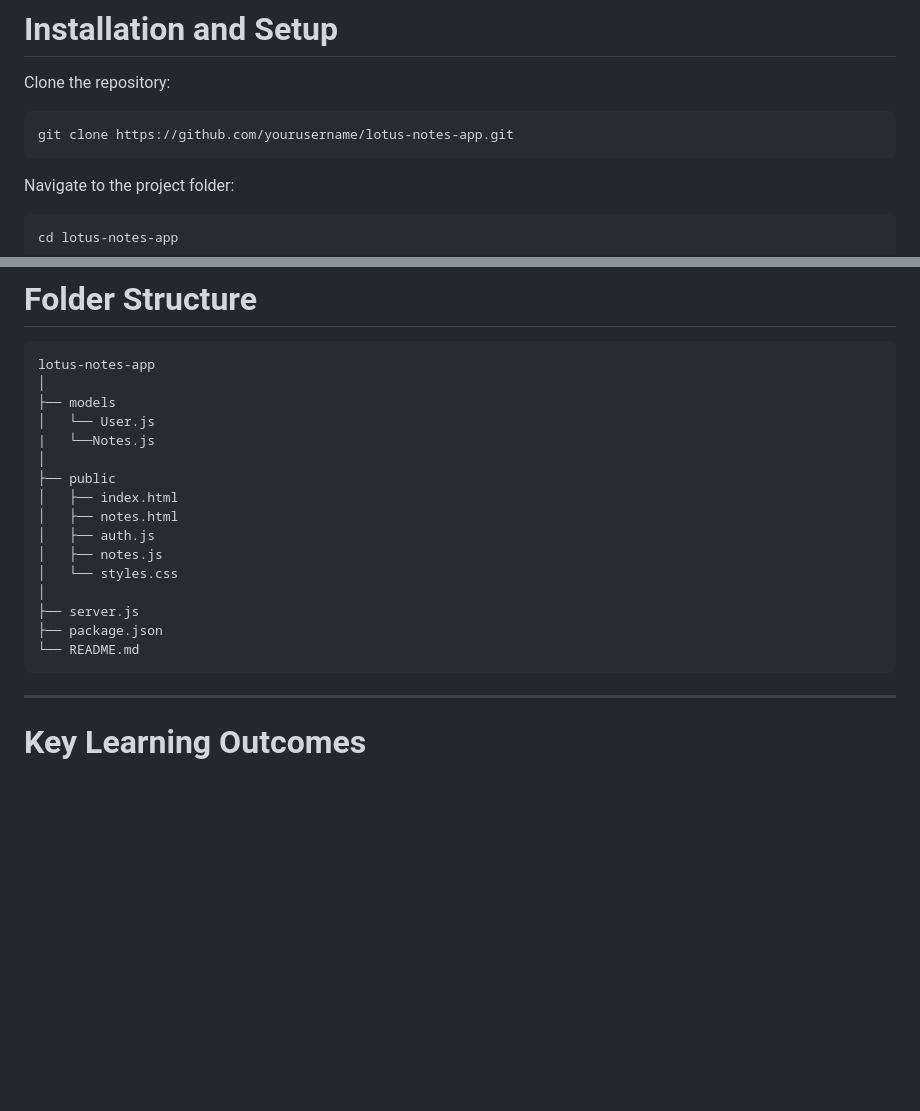
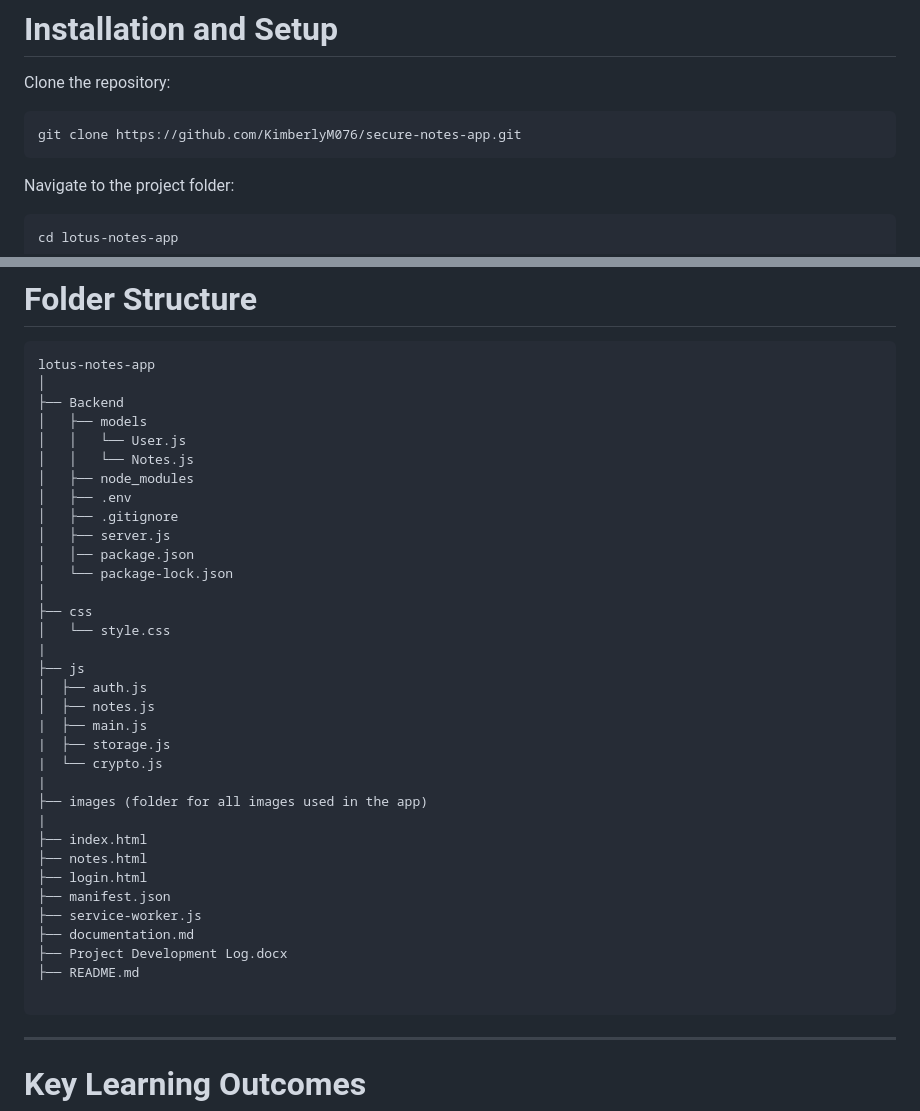
Before and after one commit to KimberlyM076/secure-notes-app, a Markdown page: README.md, 2 parts joined by grey strips. Drawn GitHub-style; blank space fills up the shorter version.

````diff
--- a/README.md
+++ b/README.md
@@ -99,7 +99,7 @@ Frontend fetches user-specific notes
 Clone the repository:
 
 ```
-git clone https://github.com/yourusername/lotus-notes-app.git
+git clone https://github.com/KimberlyM076/secure-notes-app.git
 ```
 
 Navigate to the project folder:
@@ -133,20 +133,38 @@ http://localhost:5000
 ```
 lotus-notes-app
 │
-├── models
-│   └── User.js
-|   └──Notes.js
+├── Backend
+│   ├── models
+│   │   └── User.js
+│   │   └── Notes.js
+│   ├── node_modules
+│   ├── .env
+│   ├── .gitignore
+│   ├── server.js
+│   │── package.json
+│   └── package-lock.json
 │
-├── public
-│   ├── index.html
-│   ├── notes.html
-│   ├── auth.js
-│   ├── notes.js
-│   └── styles.css
-│
-├── server.js
-├── package.json
-└── README.md
+├── css
+│   └── style.css
+|
+├── js
+│  ├── auth.js
+│  ├── notes.js
+|  ├── main.js
+|  ├── storage.js
+|  └── crypto.js
+|
+├── images (folder for all images used in the app)
+|
+├── index.html
+├── notes.html
+├── login.html
+├── manifest.json
+├── service-worker.js
+├── documentation.md
+├── Project Development Log.docx
+├── README.md
+
 ```
 
 ---
````
Also changed, not shown: other parts of README.md (+30 -4 lines), images/CreatingNote.png (added), images/LoginPage.png (added), images/NotesDashboard.png (added), 4 other files.
